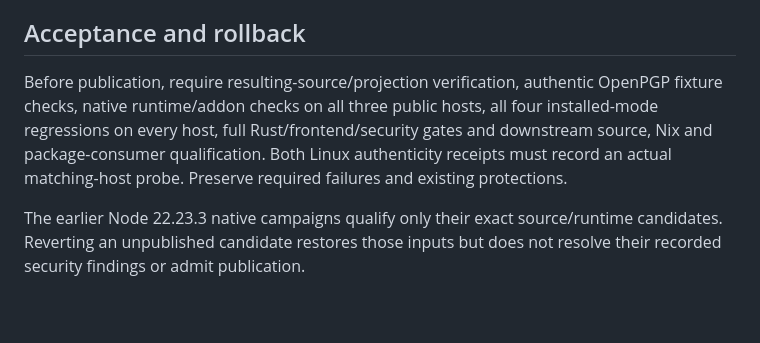
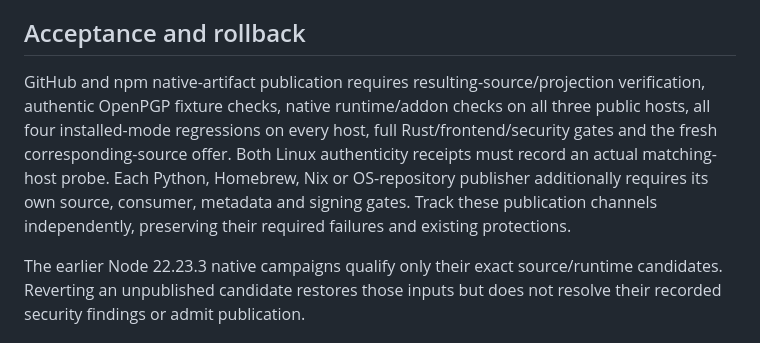
Before and after one commit to Knowledge-Forge-AI/theme-forge-nebular-fusion, a Markdown page: docs/architecture/0032-nebular071-node2234-runtime.md, the part around the change. GitHub-like rendering; blank space fills up the shorter version.

Commit message:
docs(studio): clarify publication readiness by channel
Keep the native GitHub/npm gates and the downstream Python, Homebrew, Nix and OS repository gates distinct. Preserve every required source, native, security and consumer check in its publication channel.

```diff
--- a/docs/architecture/0032-nebular071-node2234-runtime.md
+++ b/docs/architecture/0032-nebular071-node2234-runtime.md
@@ -36,7 +36,7 @@ A later 0.7.1 universal Python launcher must bind newly qualified native release
 
 ## Acceptance and rollback
 
-Before publication, require resulting-source/projection verification, authentic OpenPGP fixture checks, native runtime/addon checks on all three public hosts, all four installed-mode regressions on every host, full Rust/frontend/security gates and downstream source, Nix and package-consumer qualification. Both Linux authenticity receipts must record an actual matching-host probe. Preserve required failures and existing protections.
+GitHub and npm native-artifact publication requires resulting-source/projection verification, authentic OpenPGP fixture checks, native runtime/addon checks on all three public hosts, all four installed-mode regressions on every host, full Rust/frontend/security gates and the fresh corresponding-source offer. Both Linux authenticity receipts must record an actual matching-host probe. Each Python, Homebrew, Nix or OS-repository publisher additionally requires its own source, consumer, metadata and signing gates. Track these publication channels independently, preserving their required failures and existing protections.
 
 The earlier Node 22.23.3 native campaigns qualify only their exact source/runtime candidates. Reverting an unpublished candidate restores those inputs but does not resolve their recorded security findings or admit publication.
 
```
